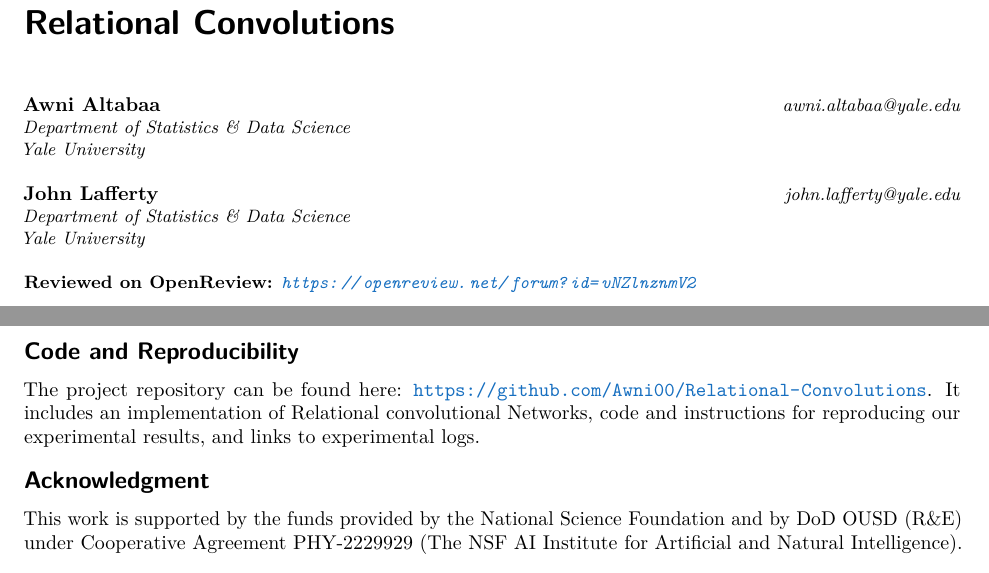
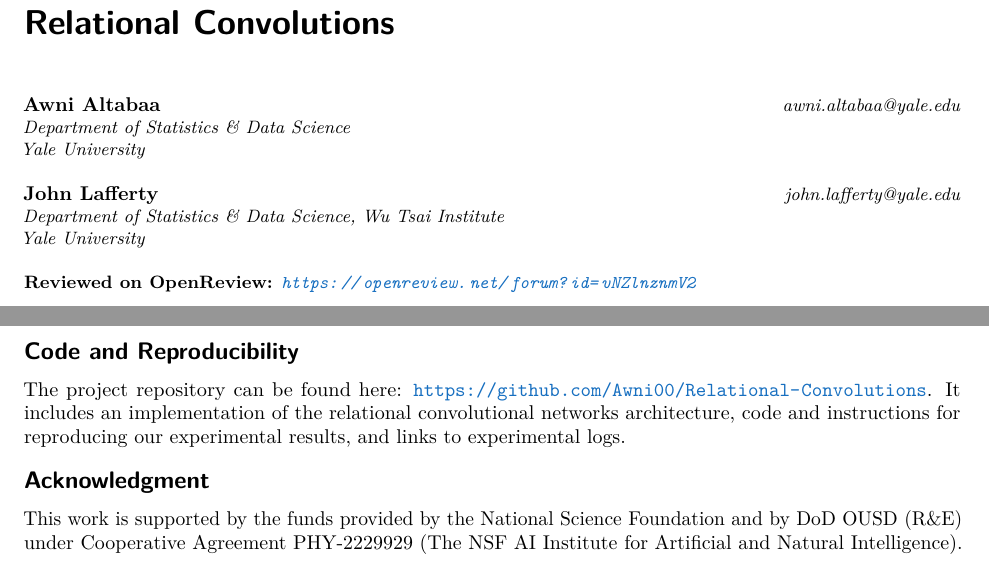
Before and after one commit to Awni00/relational-convolutions, a LaTeX paper (tmlr/main.tex): two parts of pages 1 and 14 of 31, joined at a grey line, cut so that both start at the same text. Compiled offline with pdfLaTeX.

Commit message:
added WTI affiliation for John

```diff
--- a/tmlr/main.tex
+++ b/tmlr/main.tex
@@ -89,15 +89,13 @@
       Yale University
       \AND
       \name John Lafferty \email john.lafferty@yale.edu \\
-      \addr Department of Statistics \& Data Science\\
+      \addr Department of Statistics \& Data Science, Wu Tsai Institute\\
       Yale University
     }
 
 % The \author macro works with any number of authors. Use \AND
 % to separate the names and addresses of multiple authors.
 
-% \newcommand{\fix}{\marginpar{FIX}}
-% \newcommand{\new}{\marginpar{NEW}}
 
 \def\month{09}  % Insert correct month for camera-ready version
 \def\year{2024} % Insert correct year for camera-ready version
@@ -121,7 +119,7 @@
 \input{discussion}
 
 \section*{Code and Reproducibility}
-The project repository can be found here: \url{https://github.com/Awni00/Relational-Convolutions}. It includes an implementation of Relational convolutional Networks, code and instructions for reproducing our experimental results, and links to experimental logs.
+The project repository can be found here: \url{https://github.com/Awni00/Relational-Convolutions}. It includes an implementation of the relational convolutional networks architecture, code and instructions for reproducing our experimental results, and links to experimental logs.
 
 \section*{Acknowledgment}
 This work is supported by the funds provided by the National Science Foundation and by DoD OUSD (R\&E) under Cooperative Agreement PHY-2229929 (The NSF AI Institute for Artificial and Natural Intelligence).
```
